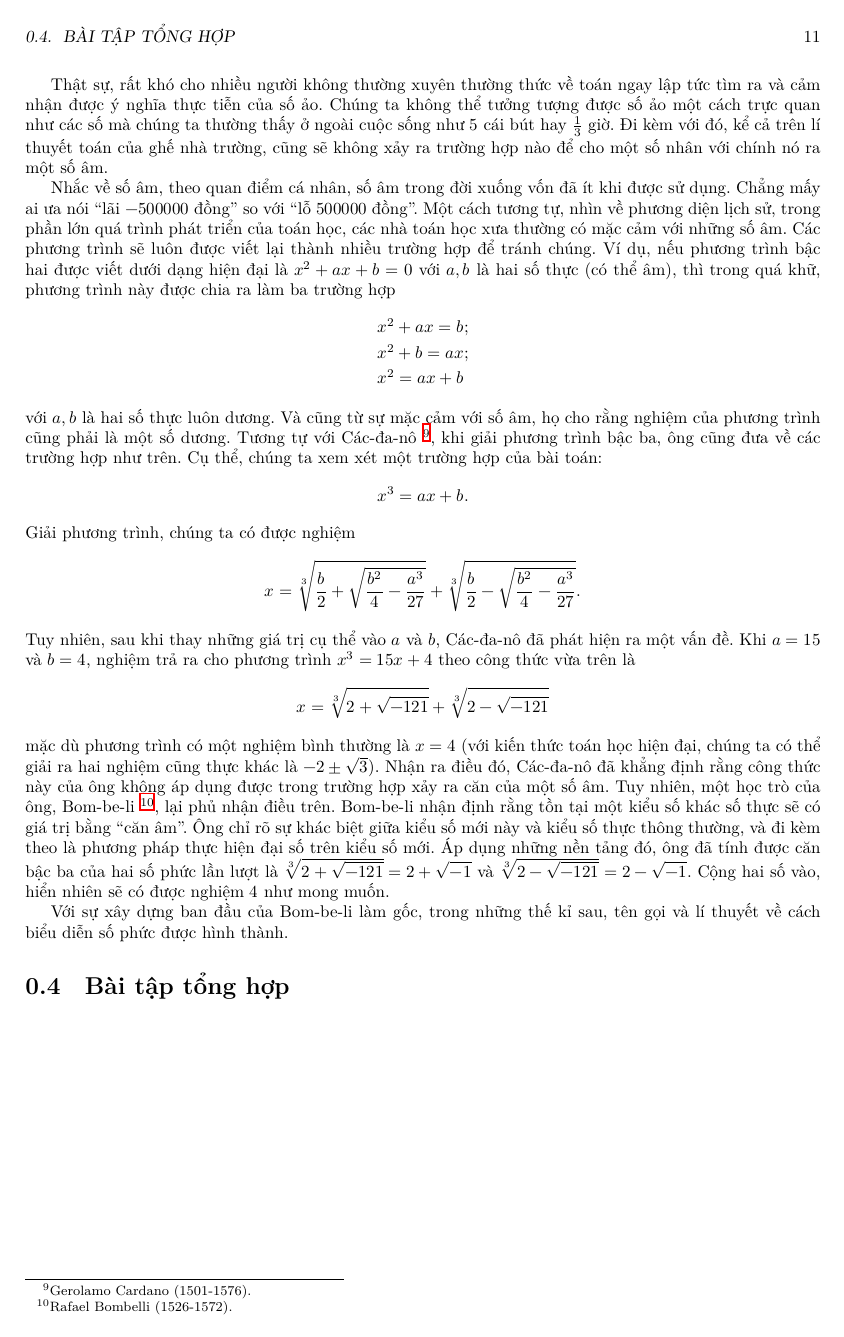
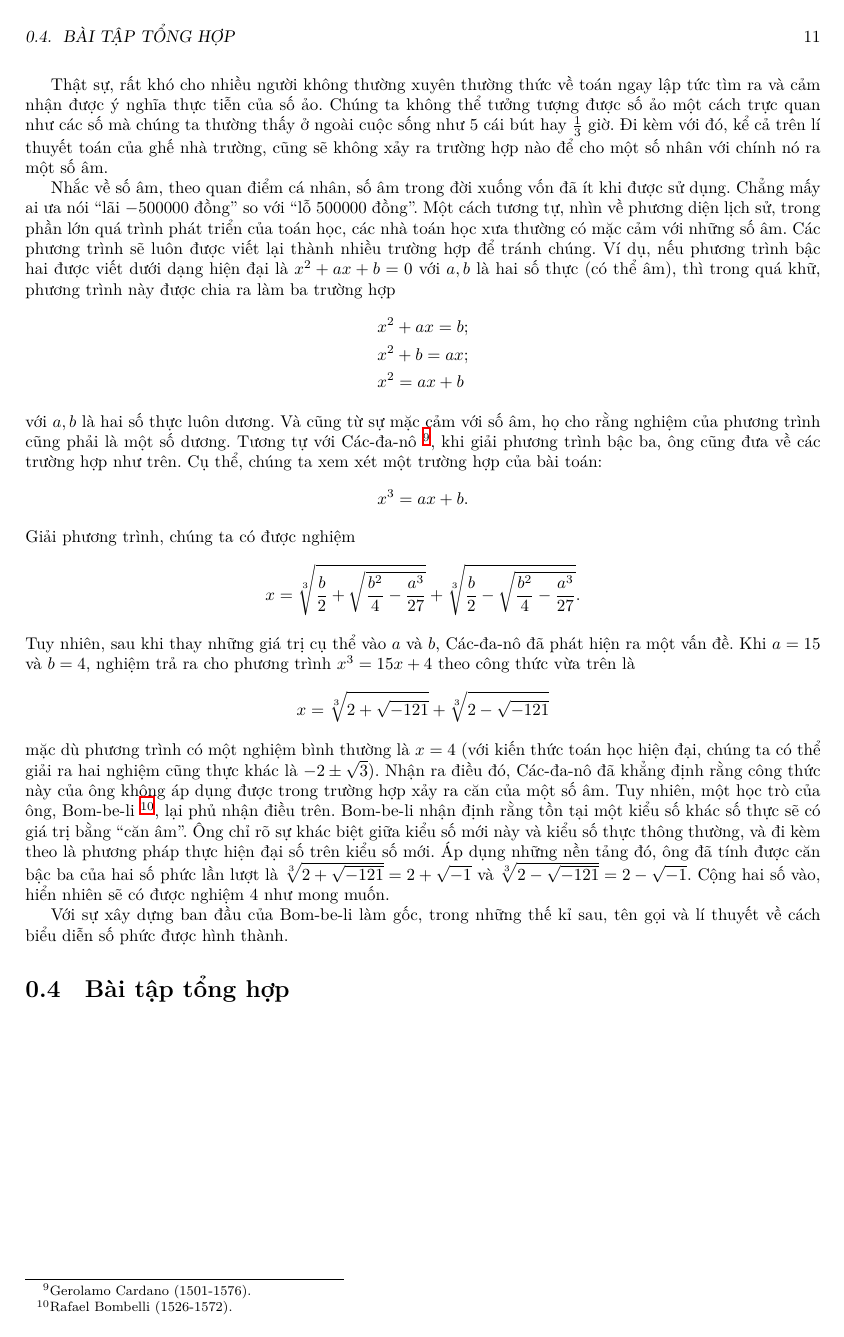
Before and after one commit to Piseratopo/-n-t-p-V-t-L-, a LaTeX book (main.tex): page 11 of 22. Compiled offline with XeLaTeX; a missing font is replaced by an installed copy or a similar font.

Commit message:
Font fixing

```diff
--- a/main.tex
+++ b/main.tex
@@ -3,7 +3,7 @@
 \usepackage[T5]{fontenc}
 \usepackage[vietnamese]{babel}
 \usepackage[a4paper]{geometry}
-\usepackage{amsmath, amssymb, blindtext, calc, hyperref, multicol, steinmetz, tikz, unicode-math, wrapfig, xcolor, xparse, xeCJK}
+\usepackage{amsmath, amssymb, blindtext, calc, hyperref, multicol, steinmetz, tikz, wrapfig, xcolor, xparse, xeCJK}
 \usetikzlibrary{arrows.meta, calc, shadings}
 \geometry{bindingoffset=0.5cm, inner=2cm, outer=2cm, top=2cm, bottom=2cm}
 \setCJKmainfont[AutoFakeSlant=0.15,AutoFakeBold=2.0]{Nom Na Tong}
```
Also changed, not shown: main.pdf, 7 other files.
